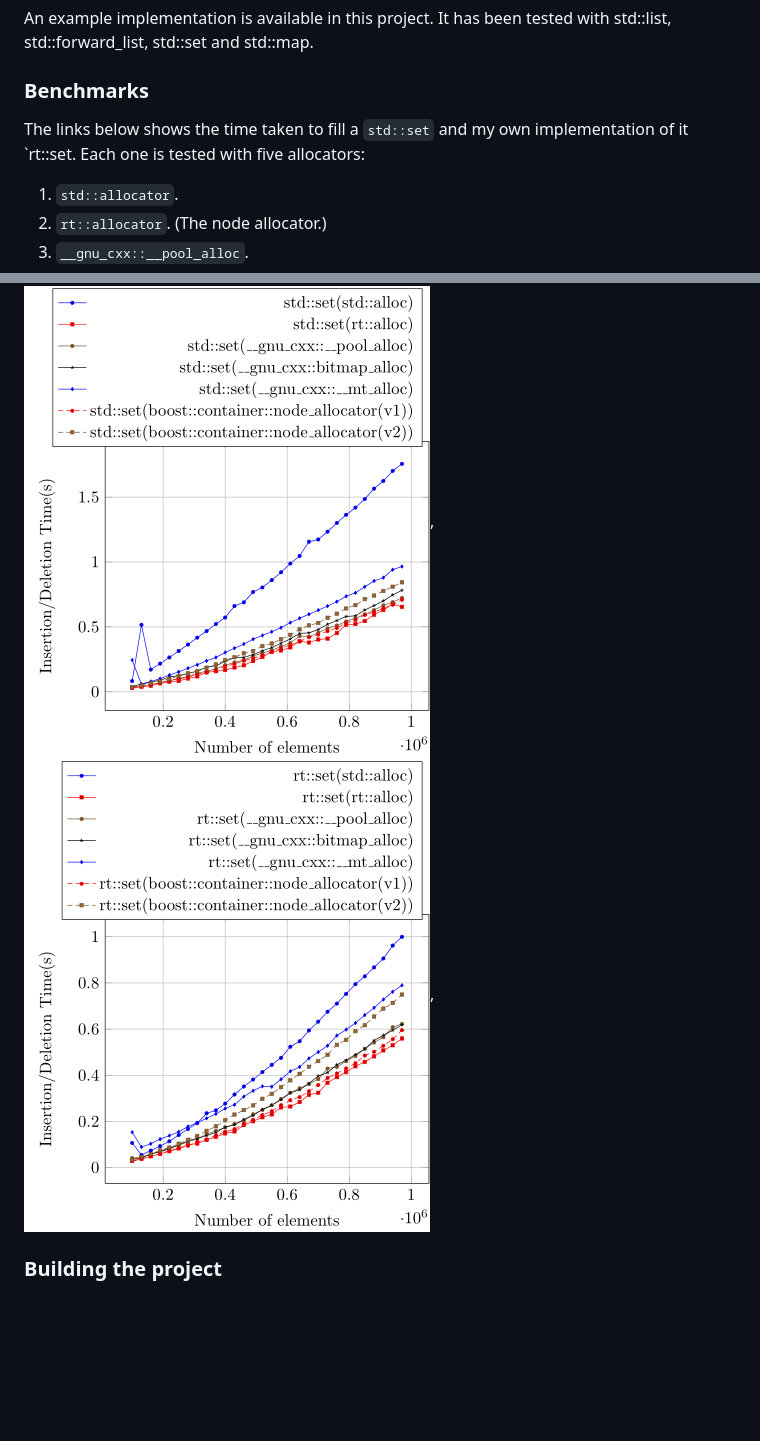
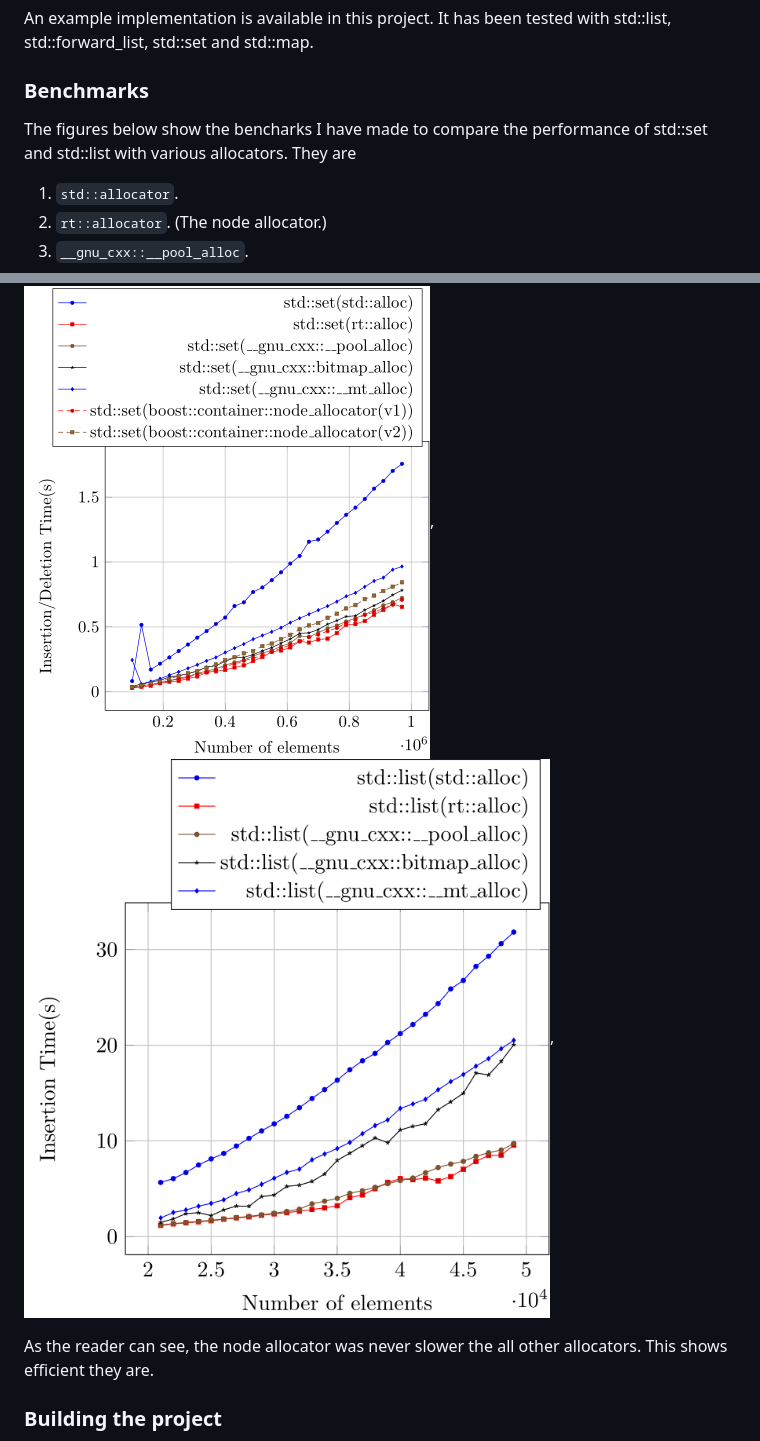
Before and after one commit to mzimbres/rtcpp, a Markdown page: README.md, 2 parts joined by grey strips. Drawn GitHub-style; pictures changed too: fig/std_list_bench.png (added); blank space fills up the shorter version.

Commit message:
Addition of new benchmark graph.

```diff
--- a/README.md
+++ b/README.md
@@ -116,9 +116,10 @@ std::map.
 
 ### Benchmarks
 
-The links below shows the time taken to fill a `std::set`
-and my own implementation of it `rt::set. Each one is tested
-with five allocators:
+The figures below show the bencharks I have made to
+compare the performance of std::set and std::list with
+various allocators. They are
+
 
   1. `std::allocator`.
   2. `rt::allocator`. (The node allocator.)
@@ -134,7 +135,10 @@ and leave some holes for the nodes that will be allocated by
 the container.
 
 ![std::set insertion time](fig/std_set_insertion.png),
-![rt::set insertion time](fig/rt_set_insertion.png),
+![std::list insertion time](fig/std_list_bench.png),
+
+As the reader can see, the node allocator was never slower
+the all other allocators. This shows efficient they are.
 
 ### Building the project
 
```
